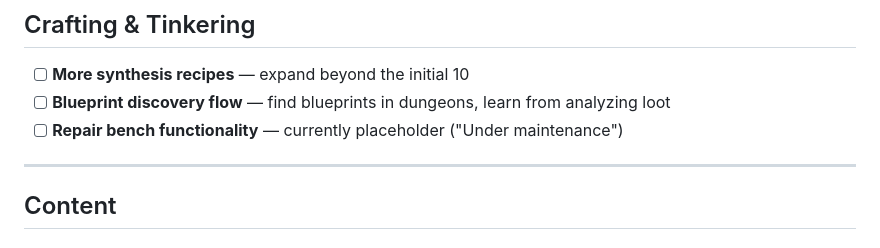
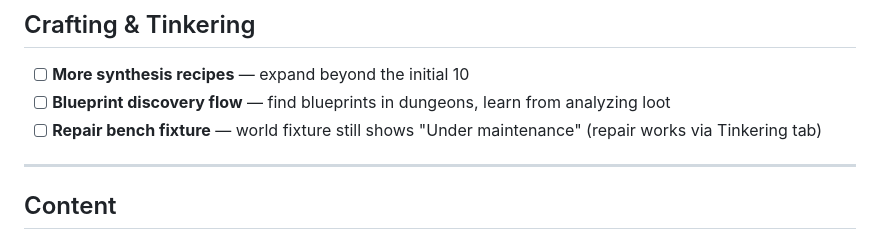
Before and after one commit to obscuren/astra, a Markdown page: docs/roadmap.md, the part around the change. GitHub-like rendering.

Commit message:
Clarify repair bench roadmap item — tinkering repair works, fixture is placeholder
Co-Authored-By: Claude Opus 4.6 (1M context) <noreply@anthropic.com>

```diff
--- a/docs/roadmap.md
+++ b/docs/roadmap.md
@@ -36,7 +36,7 @@
 
 - [ ] **More synthesis recipes** — expand beyond the initial 10
 - [ ] **Blueprint discovery flow** — find blueprints in dungeons, learn from analyzing loot
-- [ ] **Repair bench functionality** — currently placeholder ("Under maintenance")
+- [ ] **Repair bench fixture** — world fixture still shows "Under maintenance" (repair works via Tinkering tab)
 
 ---
 
```
